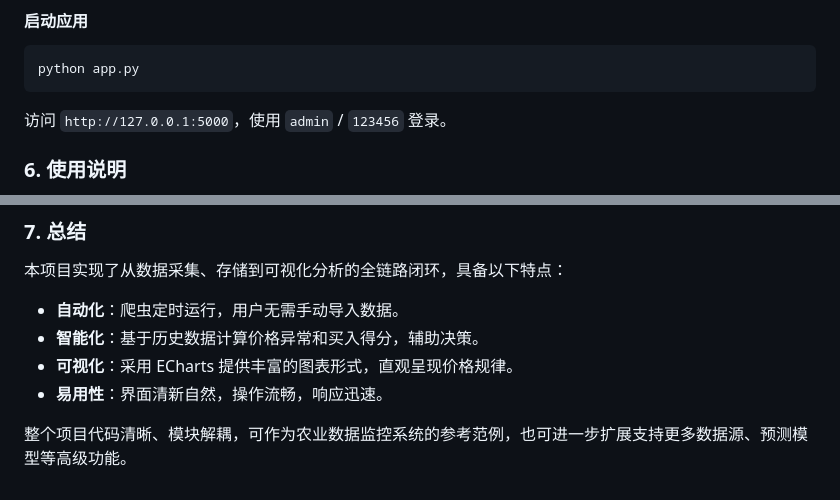
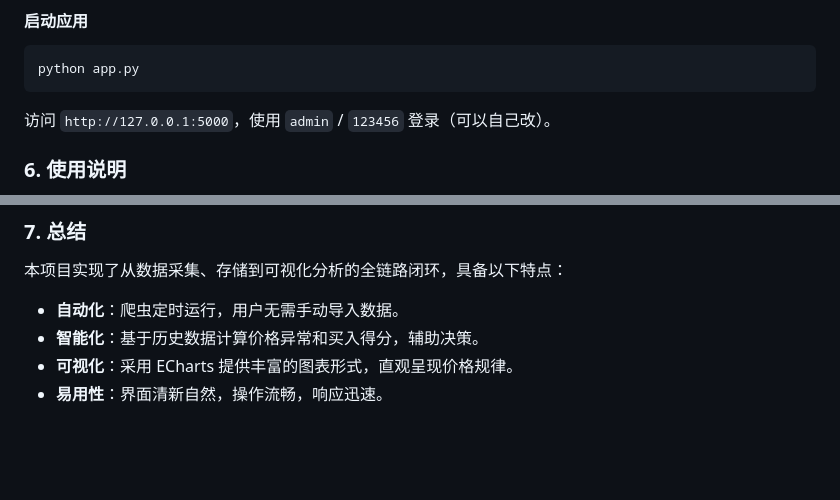
Before and after one commit to OvO-version/agri-price-monitor, a Markdown page: README.md, 2 parts joined by grey strips. GitHub-like rendering; blank space fills up the shorter version.

````diff
--- a/README.md
+++ b/README.md
@@ -65,7 +65,7 @@ pip install flask flask-sqlalchemy sqlalchemy pymysql pandas requests beautifuls
 ```bash
 python app.py
 ```
-访问 `http://127.0.0.1:5000`，使用 `admin` / `123456` 登录。
+访问 `http://127.0.0.1:5000`，使用 `admin` / `123456` 登录（可以自己改）。
 
 ### 6. 使用说明
 
@@ -81,5 +81,3 @@ python app.py
 - **智能化**：基于历史数据计算价格异常和买入得分，辅助决策。
 - **可视化**：采用 ECharts 提供丰富的图表形式，直观呈现价格规律。
 - **易用性**：界面清新自然，操作流畅，响应迅速。
-
-整个项目代码清晰、模块解耦，可作为农业数据监控系统的参考范例，也可进一步扩展支持更多数据源、预测模型等高级功能。
````
